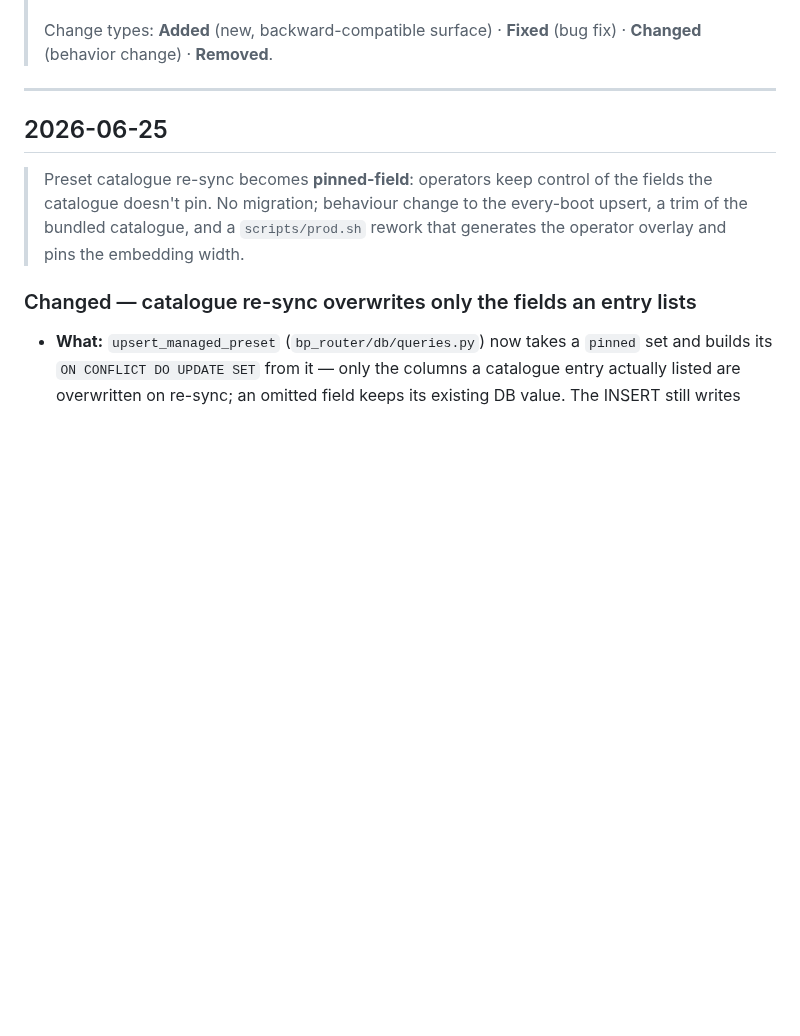
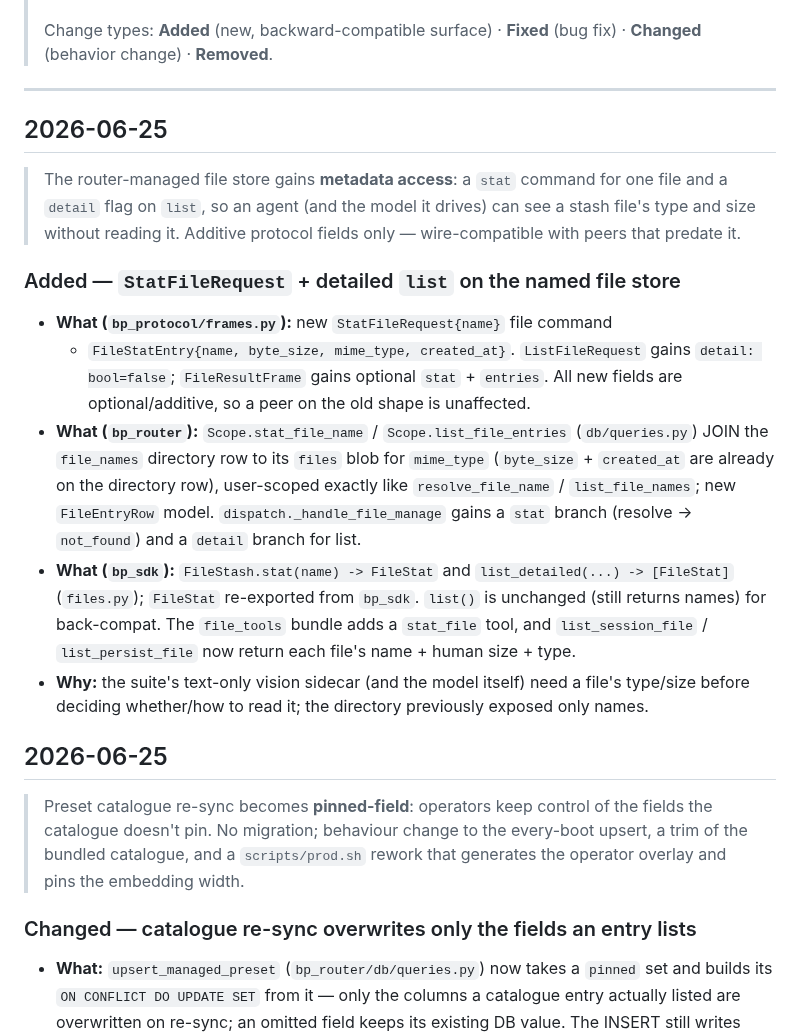
Before and after one commit to SJK-py/backplaned-agents, a Markdown page: docs/backplaned/changelog.md, the part around the change. Rendered like a GitHub page; blank space fills up the shorter version.

Commit message:
docs: changelog entry for file-store stat + detailed list
Co-Authored-By: Claude Opus 4.8 <noreply@anthropic.com>
Claude-Session: https://claude.ai/code/session_01FqpchFCzyVZCA3HJc3YUwp

```diff
--- a/docs/backplaned/changelog.md
+++ b/docs/backplaned/changelog.md
@@ -17,6 +17,35 @@
 > **Fixed** (bug fix) · **Changed** (behavior change) · **Removed**.
 
 ---
+
+## 2026-06-25
+
+> The router-managed file store gains **metadata access**: a `stat` command for
+> one file and a `detail` flag on `list`, so an agent (and the model it drives)
+> can see a stash file's type and size without reading it. Additive protocol
+> fields only — wire-compatible with peers that predate it.
+
+### Added — `StatFileRequest` + detailed `list` on the named file store
+
+- **What (`bp_protocol/frames.py`):** new `StatFileRequest{name}` file command
+  + `FileStatEntry{name, byte_size, mime_type, created_at}`. `ListFileRequest`
+  gains `detail: bool=false`; `FileResultFrame` gains optional `stat` +
+  `entries`. All new fields are optional/additive, so a peer on the old shape is
+  unaffected.
+- **What (`bp_router`):** `Scope.stat_file_name` / `Scope.list_file_entries`
+  (`db/queries.py`) JOIN the `file_names` directory row to its `files` blob for
+  `mime_type` (`byte_size` + `created_at` are already on the directory row),
+  user-scoped exactly like `resolve_file_name` / `list_file_names`; new
+  `FileEntryRow` model. `dispatch._handle_file_manage` gains a `stat` branch
+  (resolve → `not_found`) and a `detail` branch for list.
+- **What (`bp_sdk`):** `FileStash.stat(name) -> FileStat` and
+  `list_detailed(...) -> [FileStat]` (`files.py`); `FileStat` re-exported from
+  `bp_sdk`. `list()` is unchanged (still returns names) for back-compat. The
+  `file_tools` bundle adds a `stat_file` tool, and `list_session_file` /
+  `list_persist_file` now return each file's name + human size + type.
+- **Why:** the suite's text-only vision sidecar (and the model itself) need a
+  file's type/size before deciding whether/how to read it; the directory
+  previously exposed only names.
 
 ## 2026-06-25
 
```
